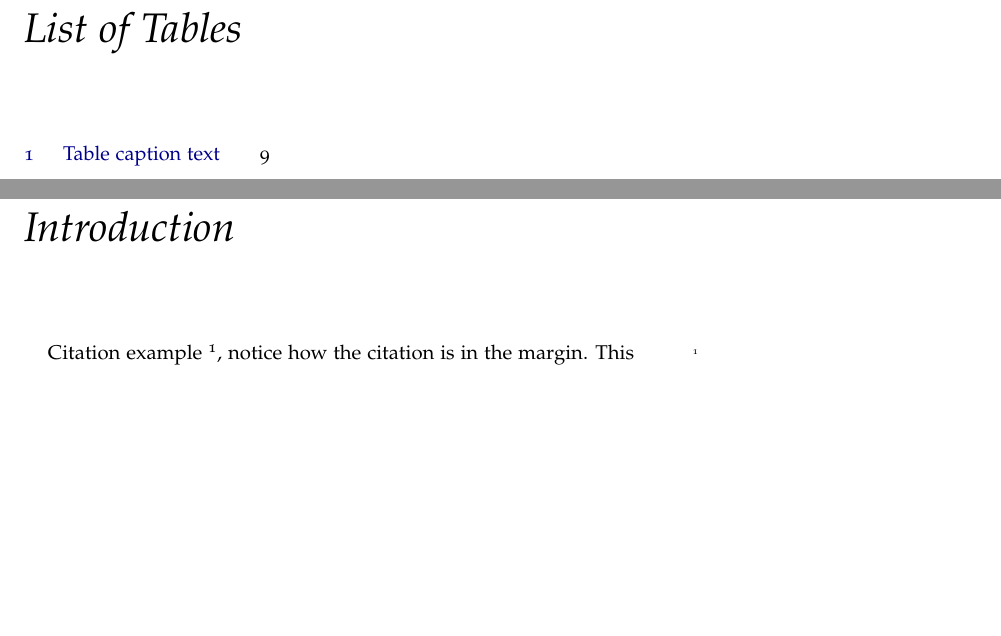
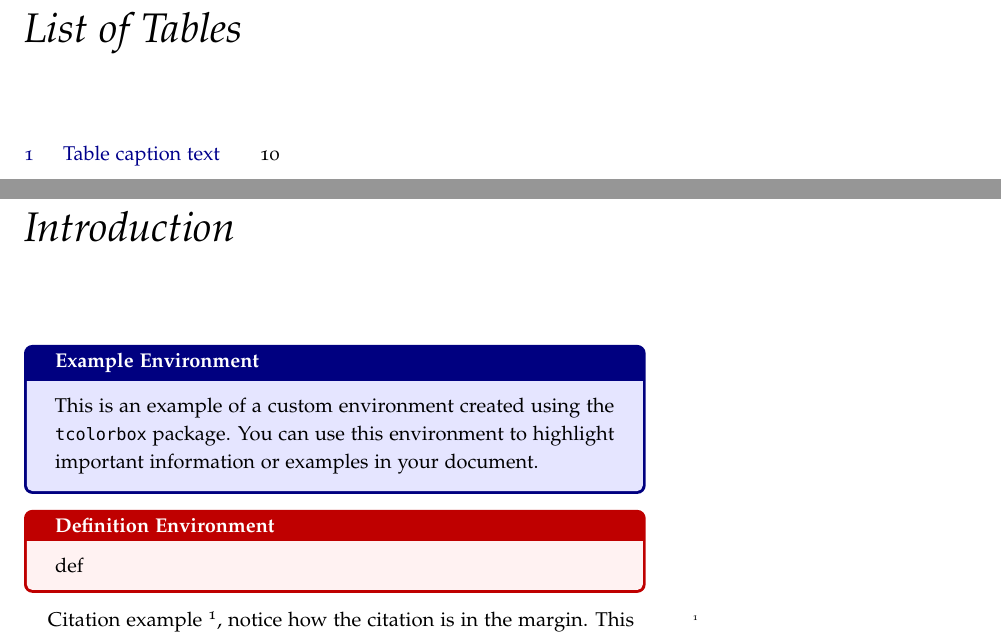
Before and after one commit to ecrawford4/tex-template-notes, a LaTeX book (textemplate-notes.tex): two parts of pages 7 and 9 of 19, joined at a grey line, cut so that both start at the same text, the shorter picture padded with empty space. Compiled offline with pdfLaTeX.

Commit message:
add envs

```diff
--- a/textemplate-notes.tex
+++ b/textemplate-notes.tex
@@ -55,6 +55,13 @@
 }
 
 \newcommand{\blankpage}{\newpage\hbox{}\thispagestyle{empty}\newpage} % Command to insert a blank page
+
+\usepackage{tcolorbox} % Package to create colored boxes
+
+% Define a new environment called "example" with a light blue background
+\newtcolorbox{example}[1][]{colback=blue!10!white, colframe=blue!50!black, fonttitle=\bfseries, title=#1}
+
+\newtcolorbox{definition}[1][]{colback=red!5!white, colframe=red!75!black, fonttitle=\bfseries, title=#1}
 
 \usepackage{makeidx} % Used to generate the index
 \makeindex % Generate the index which is printed at the end of the document
@@ -115,7 +122,15 @@ Copyright \copyright\ \the\year\ \thanklessauthor
 %----------------------------------------------------------------------------------------
 
 \cleardoublepage
-\chapter*{Introduction} % The asterisk leaves out this chapter from the table of contents
+\chapter*{Introduction}% The asterisk leaves out this chapter from the table of contents
+
+\begin{example}[Example Environment]
+This is an example of a custom environment created using the \texttt{tcolorbox} package. You can use this environment to highlight important information or examples in your document.
+\end{example}
+
+\begin{definition}[Definition Environment]
+    def
+\end{definition}
 
 Citation example \cite{Tufte2001}, notice how the citation is in the margin. This is an example of how to add something to the index at the end of the document.\index{citation}
 
```
Also changed, not shown: textemplate-notes.pdf.
